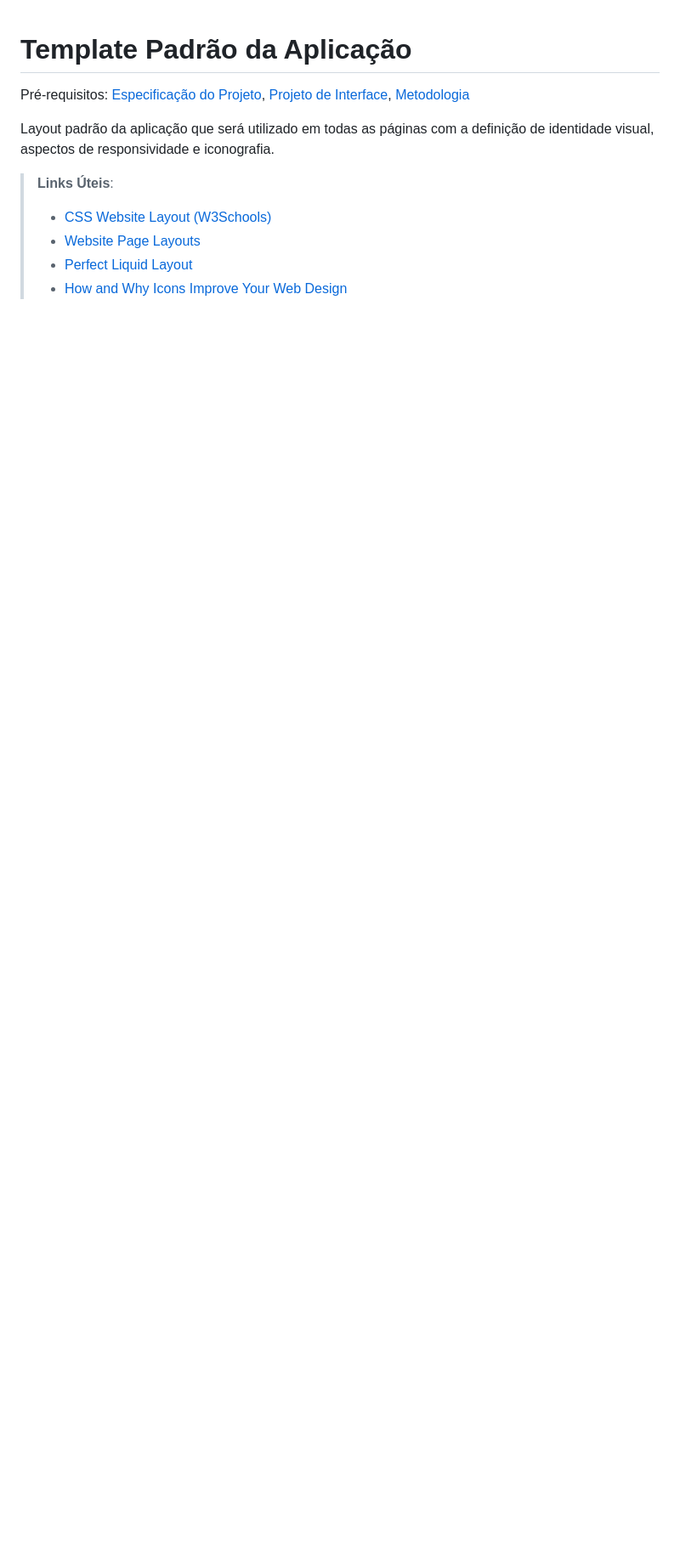
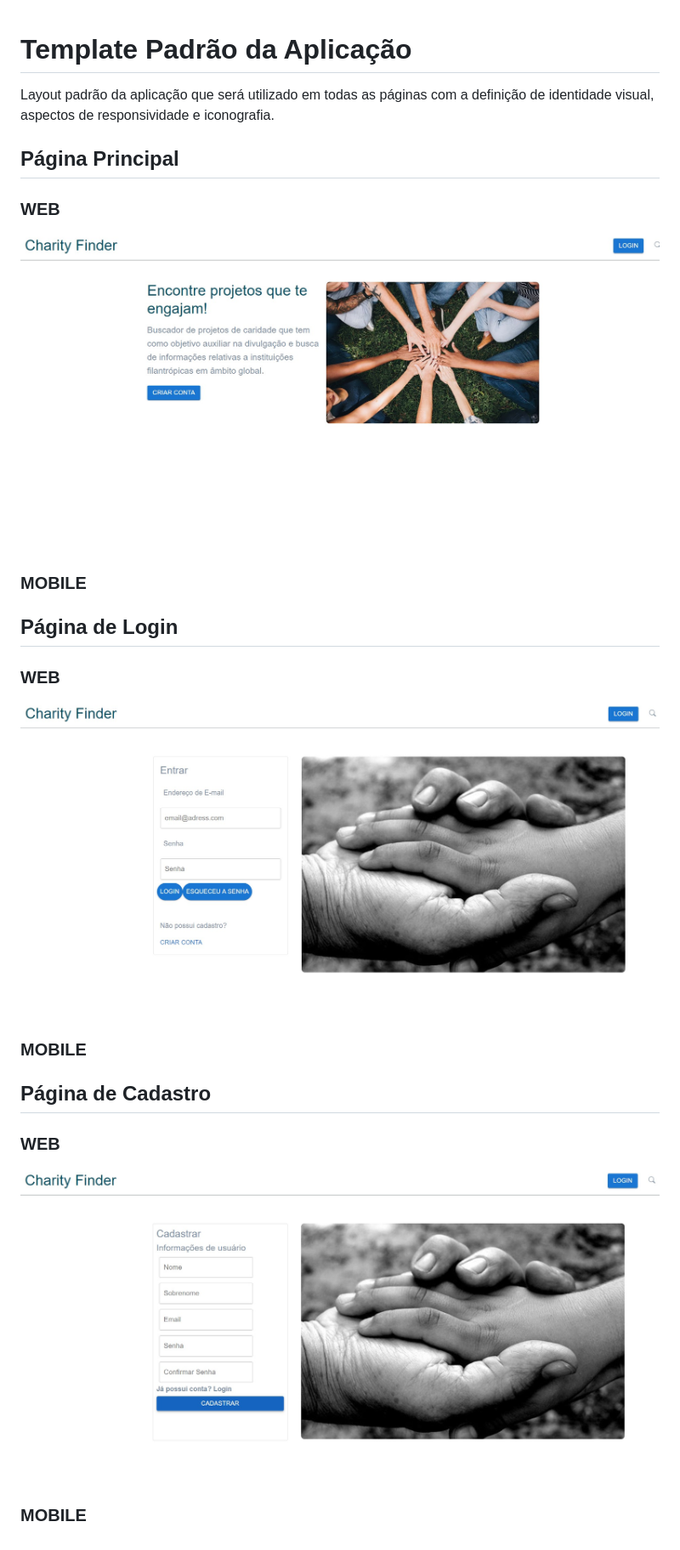
Before and after one commit to ICEI-PUC-Minas-PMV-ADS/pmv-ads-2024-1-e4-proj-infra-t5-projeto-caridade, a Markdown page: docs/06-Template Padrão da Aplicação.md, the part around the change. Shown: that part at 85% size. Rendered like a GitHub page; pictures changed too: docs/img/paginacadastro.jpg (added), docs/img/paginalogin.jpg (added), docs/img/paginaprincipal.jpg (added); blank space fills up the shorter version.

```diff
--- a/docs/06-Template Padrão da Aplicação.md
+++ b/docs/06-Template Padrão da Aplicação.md
@@ -1,12 +1,27 @@
 # Template Padrão da Aplicação
-
-<span style="color:red">Pré-requisitos: <a href="2-Especificação do Projeto.md"> Especificação do Projeto</a></span>, <a href="3-Projeto de Interface.md"> Projeto de Interface</a>, <a href="4-Metodologia.md"> Metodologia</a>
 
 Layout padrão da aplicação que será utilizado em todas as páginas com a definição de identidade visual, aspectos de responsividade e iconografia.
 
-> **Links Úteis**:
->
-> - [CSS Website Layout (W3Schools)](https://www.w3schools.com/css/css_website_layout.asp)
-> - [Website Page Layouts](http://www.cellbiol.com/bioinformatics_web_development/chapter-3-your-first-web-page-learning-html-and-css/website-page-layouts/)
-> - [Perfect Liquid Layout](https://matthewjamestaylor.com/perfect-liquid-layouts)
-> - [How and Why Icons Improve Your Web Design](https://usabilla.com/blog/how-and-why-icons-improve-you-web-design/)
+## Página Principal
+
+### WEB
+
+![Página Principal](img/paginaprincipal.jpg)
+
+### MOBILE
+
+## Página de Login
+
+### WEB
+
+![Página de Login](img/paginalogin.jpg)
+
+### MOBILE
+
+## Página de Cadastro
+
+### WEB
+
+![Página de Cadastro](img/paginacadastro.jpg)
+
+### MOBILE
```
Also changed, not shown: docs/09-Registro de Testes de Software.md (+21 -11 lines), docs/img/busca.jpg (added), docs/img/cadastro.jpg (added), docs/img/login.jpg (added).
